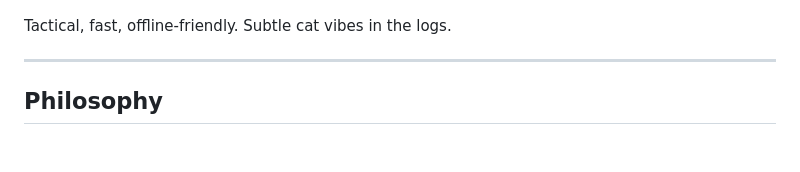
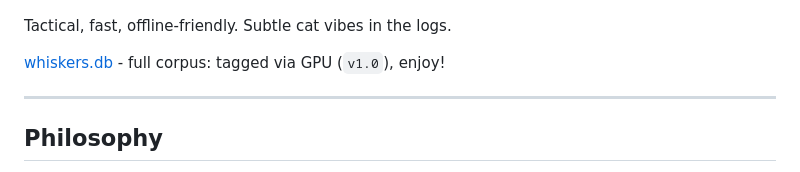
Before and after one commit to cocomelonc/whiskers, a Markdown page: README.md, the part around the change. GitHub-like rendering; blank space fills up the shorter version.

Commit message:
add link to DB

```diff
--- a/README.md
+++ b/README.md
@@ -10,6 +10,8 @@ with a **local LLM running on your own CPU/GPU**. No cloud, no build step, no No
 ![img](./img/frontend.png)
 
 Tactical, fast, offline-friendly. Subtle cat vibes in the logs.
+
+[whiskers.db](https://t.me/maldevcc/210) - full corpus: tagged via GPU (`v1.0`), enjoy!
 
 ---
 
```
